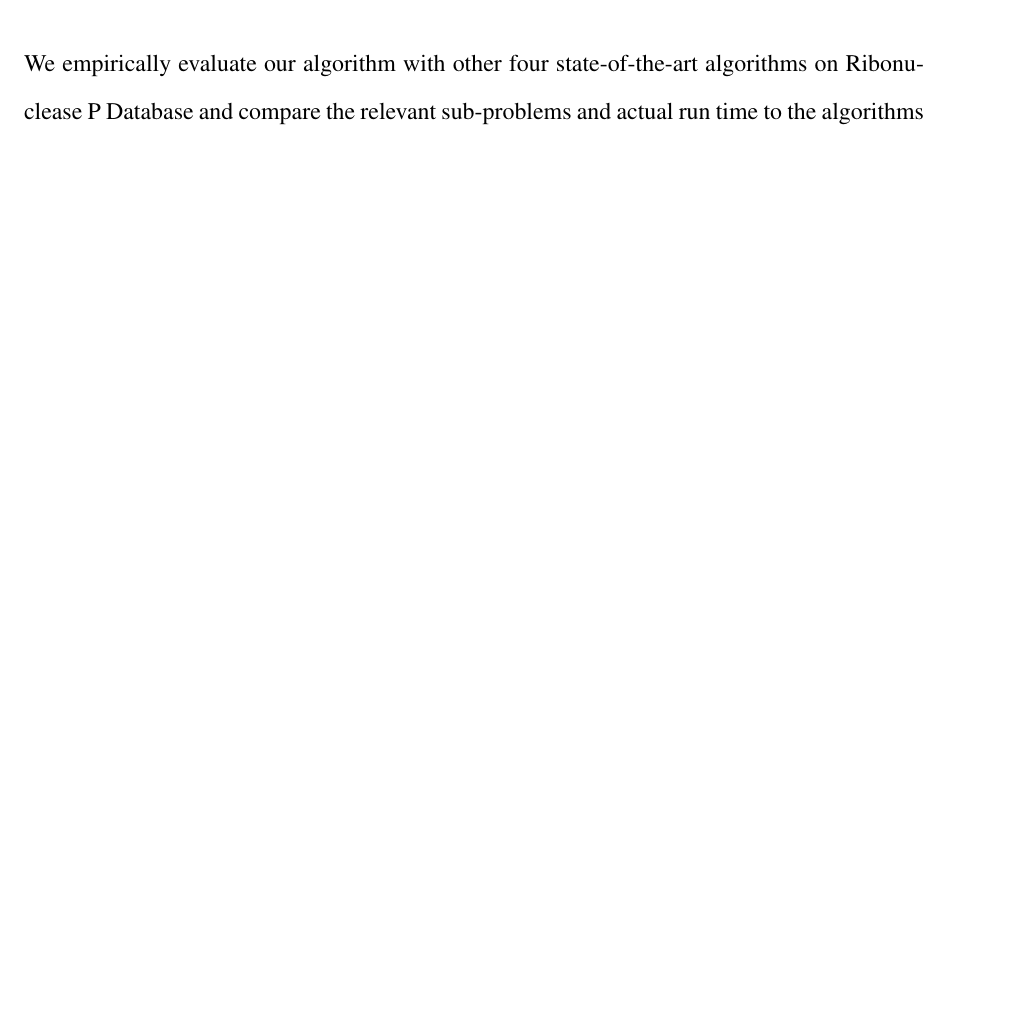
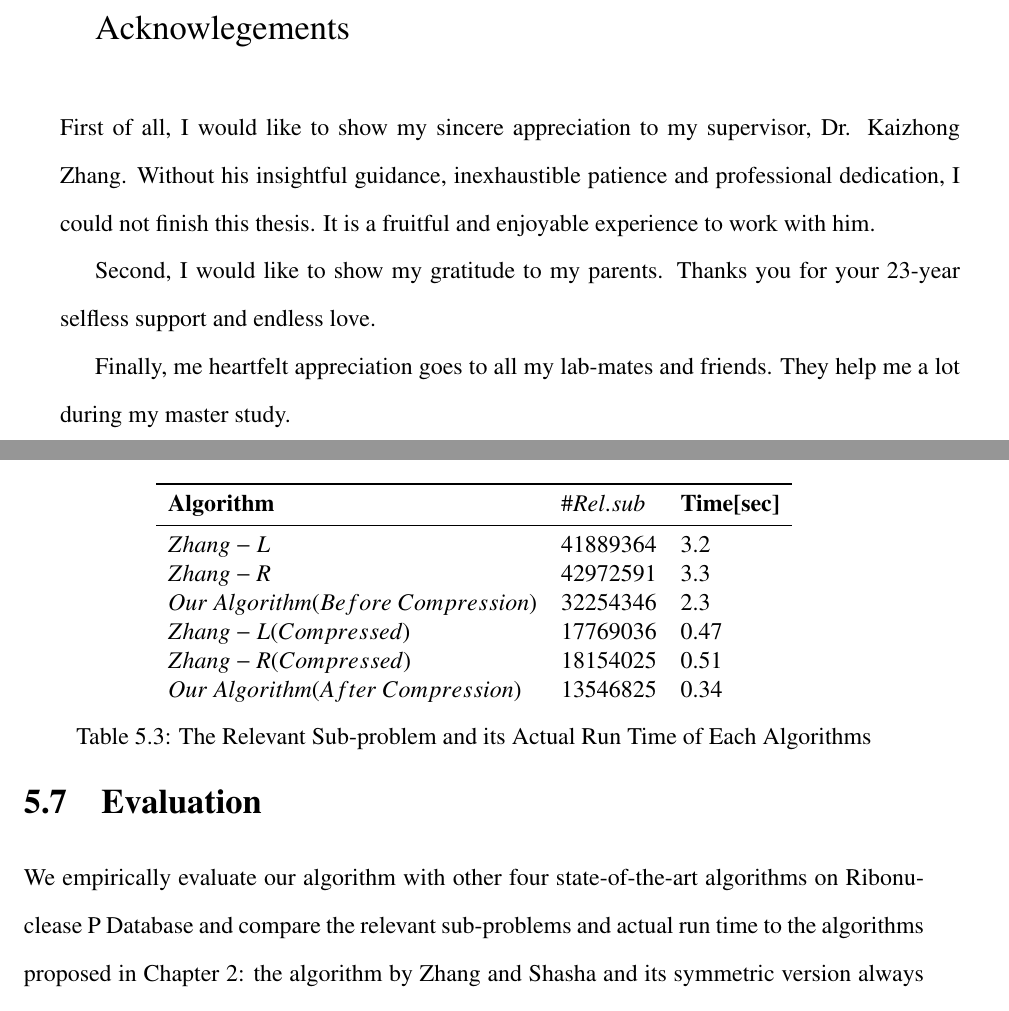
Before and after one commit to Shawn0630/FinalThesis, a LaTeX thesis (westernthesis.tex, which reads Chapters/chapter5.tex): part of page 71 of 77 before the commit and two parts of pages 3 and 74 of 79 after it, the two joined at a grey line, cut at the place of the change, the shorter picture padded with empty space. Compiled offline with pdfLaTeX.

Commit message:
SomeChanges

```diff
--- a/Chapters/chapter5.tex
+++ b/Chapters/chapter5.tex
@@ -134,3 +138,18 @@ Firstly we compare the number of relevant sub-problem computed by each of the al
 			\end{tabular}
 		\caption{The Relevant Sub-problem and its Actual Run Time of Each Algorithms}
 \end{table}
+
+\begin{table}
+			\centering
+			\begin{tabular}{l l l}
+				\toprule
+				\textbf{Algorithm} & \textbf{$\#Rel.sub$} &\textbf{Time[sec]}\\
+				\midrule
+				$Zhang-L$ & 41889364 & 3.2\\
+				$Zhang-R$ & 42972591 & 3.3\\
+				$Our\ Algorithm(Before\ Compression)$ & 32254346 & 2.3\\
+				$Zhang-L(Compressed)$ & 17769036 & 0.47\\
+				$Zhang-R(Compressed)$ & 18154025 & 0.51\\
+				$Our\ Algorithm(After\ Compression)$ & 13546825 & 0.34\\
+			\end{tabular}
+		\caption{The Relevant Sub-problem and its Actual Run Time of Each Algorithms}
--- a/westernthesis.tex
+++ b/westernthesis.tex
@@ -212,10 +212,14 @@
 \newcommand{\gyear}{\number\year}
 \newcommand{\makecoauthor}{
 %Type information about coauthorship here/
-I would like to acknowlege my imaginary friend, Jummi for doing all the work.
+
 }
 \newcommand{\makeacknowlege} {
-%Type in acknowlegements here
+First of all, I would like to show my sincere appreciation to my supervisor, Dr. Kaizhong Zhang. Without his insightful guidance, inexhaustible patience and professional dedication, I could not finish this thesis. It is a fruitful and enjoyable experience to work with him.
+
+Second, I would like to show my gratitude to my parents. Thanks you for your 23-year selfless support and endless love.
+
+Finally, me heartfelt appreciation goes to all my lab-mates and friends. They help me a lot during my master study.
 }
 \newcommand{\listappendixname}{List of Appendices}
 \newlistof{myappendices}{app}{\listappendixname}
@@ -348,8 +352,9 @@ Chair of the Thesis Examination Board
 %\addcontentsline{toc}{chapter}{Co-Authorship Statement}
 %\coauthor{\makecoauthor}  %comment this out if none
 %\newpage
-%\addcontentsline{toc}{chapter}{Acknowlegements}
-%\acknowlege{\makeacknowlege}	%as above
+\addcontentsline{toc}{chapter}{Acknowlegements}
+\doublespacing
+\acknowlege{\makeacknowlege}	%as above
 \addcontentsline{toc}{chapter}{Abstract}
 \Large\begin{center}\textbf{Abstract}\end{center}\normalsize
 %%  ***  Put your Abstract here.   ***
```
Also changed, not shown: Chapters/chapter1.tex (+1 -1 lines), Chapters/chapter6.tex (+1 -1 lines), Figures/AlignmentResult2.png (added), westernthesis.pdf, Chapters/chapter5.tex (19 more changed lines), westernthesis.tex (5 more changed lines).
